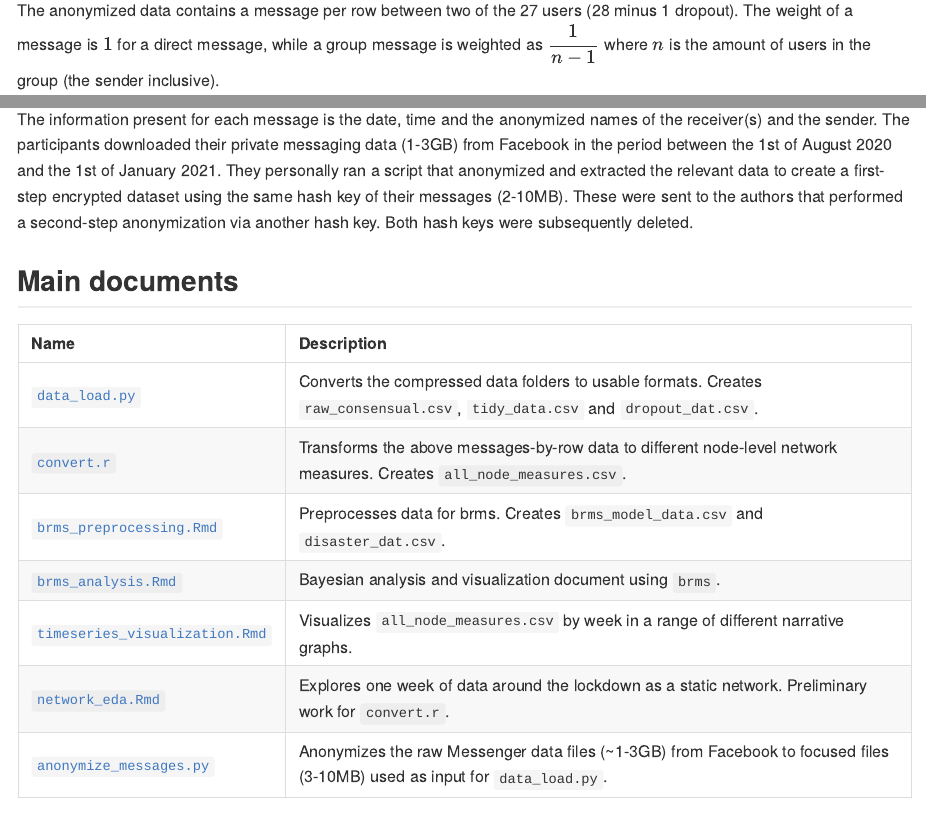
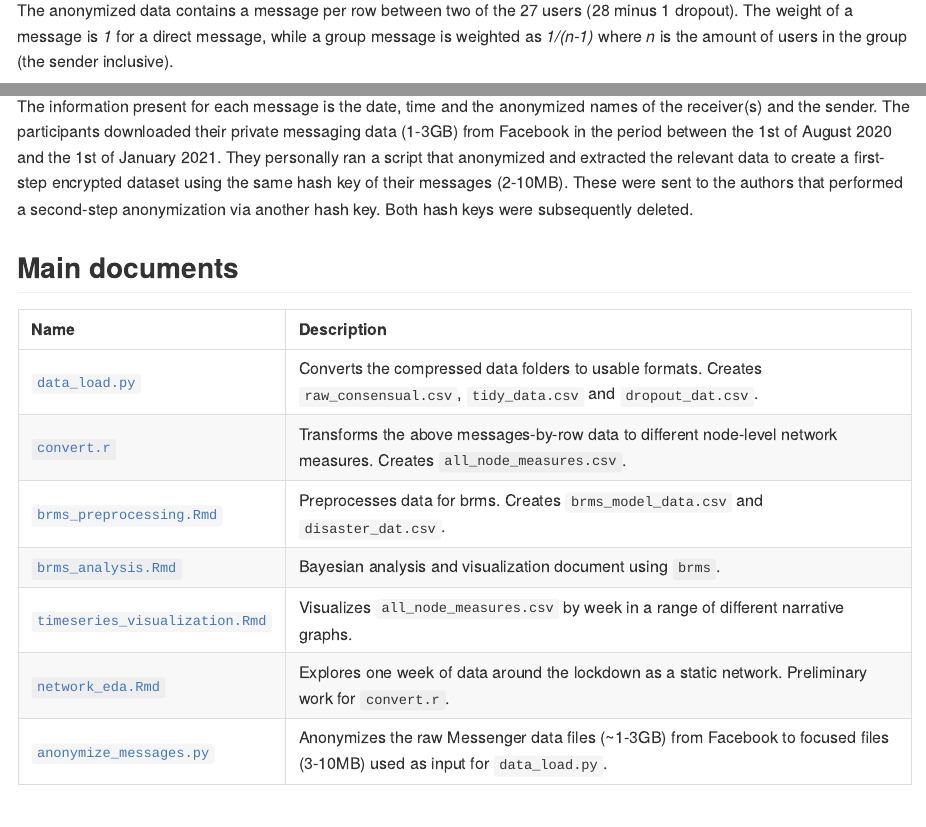
Before and after one commit to esbenkc/CogNet, an R Markdown document (README.Rmd): the page in a window 1100 px wide, from 520 px down, and a second part further down, joined at a grey line. Rendered offline with R 4.5, knitr and Pandoc, with nearby package versions; the code chunks are not run, so their results and figures are left out; badge pictures from the web are left out.

Commit message:
update readme

```diff
--- a/README.Rmd
+++ b/README.Rmd
@@ -40,7 +40,7 @@ Data analysis project on a whole Cognitive Science student year before and durin
 
 During 1.5 years, 28 students communicated intensely on the social messaging app Facebook as part of the cognitive science bachelor’s program at Aarhus University. These students voluntarily gave us their highly anonymized data (see “Anonymization”). In a post-experimental questionnaire, 100% reported that it was their main communication tool in the study group and 87,5% reported that it was their main communication tool with everyone from the study.
 
-The anonymized data contains a message per row between two of the 27 users (28 minus 1 dropout). The weight of a message is $1$ for a direct message, while a group message is weighted as $\dfrac{1}{n-1}$ where $n$ is the amount of users in the group (the sender inclusive).
+The anonymized data contains a message per row between two of the 27 users (28 minus 1 dropout). The weight of a message is *1* for a direct message, while a group message is weighted as *1/(n-1)* where *n* is the amount of users in the group (the sender inclusive).
 
 ## Anonymization
 
```
Also changed, not shown: README.md.
